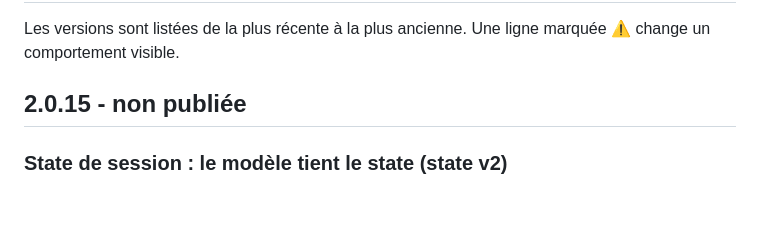
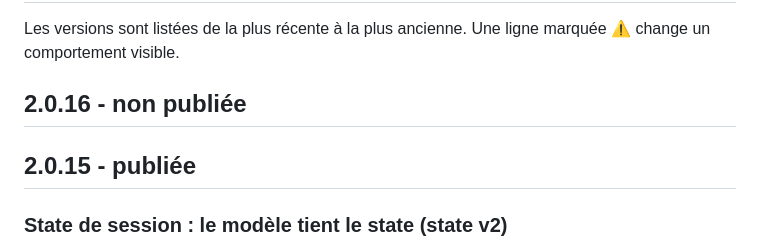
Before and after one commit to denislamard/loom_v2, a Markdown page: CHANGELOG.md, the part around the change. GitHub-like rendering; blank space fills up the shorter version.

Commit message:
set version 2.0.15

```diff
--- a/CHANGELOG.md
+++ b/CHANGELOG.md
@@ -2,7 +2,9 @@
 
 Les versions sont listées de la plus récente à la plus ancienne. Une ligne marquée ⚠ change un comportement visible.
 
-## 2.0.15 - non publiée
+## 2.0.16 - non publiée
+
+## 2.0.15 - publiée
 
 ### State de session : le modèle tient le state (state v2)
 - **`loom.state`** (nouveau outil fourni) : le modèle tient lui-même des clés du state. Il **désigne** un résultat d'outil du run par sa référence en texte (`{"set": "client", "result": "result:3", "row": 0}`, `{"clear": "client"}`) ; loom relit ce résultat (`ToolContext.results`) et en **tire** la valeur selon la règle déclarée sur la clé. Le modèle ne transmet aucune donnée : il ne peut ni mal recopier un identifiant, ni en inventer un. Les écritures voyagent dans `tool.completed.output.state`, comme celles de tout outil : aucun type d'événement ni champ nouveau, une session v2 se relit telle quelle par une 2.0.14 (vérifié). Un refus (clé inconnue, référence introuvable, ligne ou colonne absente, colonne en double aux valeurs différentes — un double aux mêmes valeurs, comme `SELECT id, code, *`, est lu —, schéma, taille, sous-run) est un résultat en erreur qui dit quoi corriger. Sa description dit au modèle que le state est sa tenue de dossier interne : poser ou effacer une clé sans demander l'accord de l'utilisateur ni en parler (à l'essai, Haiku proposait d'« enregistrer la sélection » au lieu de la poser). Sans paramètres ; `approval`, `side_effects`, `idempotent` et `description` refusés sur sa référence. `loom validate` montre la règle de chaque clé.
```
